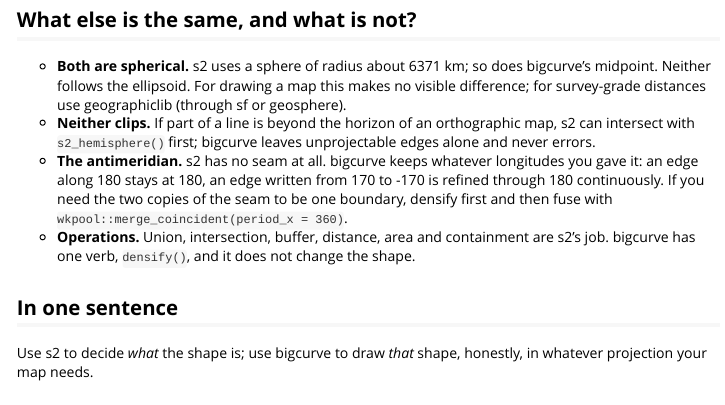
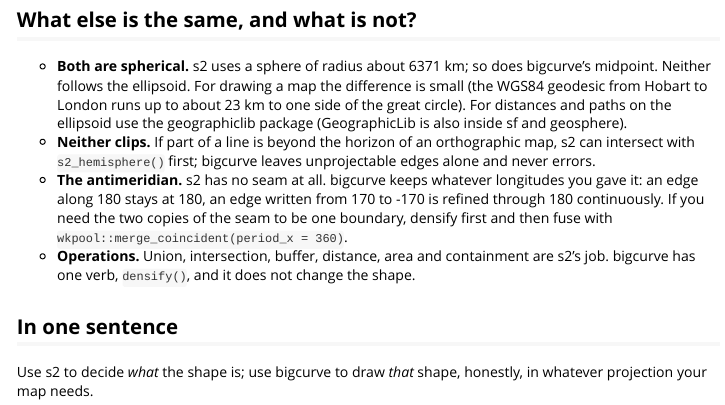
Before and after one commit to hypertidy/bigcurve, an R Markdown document (vignettes/bigcurve-and-s2.Rmd): the page in a window 1100 px wide, from 3510 px down. Rendered offline with R 4.5, knitr and Pandoc, with nearby package versions.

Commit message:
Point to the geographiclib package for ellipsoidal geodesics
Name the CRAN package rather than only sf and geosphere, and replace
'invisible' with a measured figure: the WGS84 geodesic from Hobart to
London runs up to about 23 km to one side of the great circle.

Co-Authored-By: Claude Opus 5.5 (1M context) <noreply@anthropic.com>
Claude-Session: https://claude.ai/code/session_01R9F8K5ghzDkVHd94kgQPB4

```diff
--- a/vignettes/bigcurve-and-s2.Rmd
+++ b/vignettes/bigcurve-and-s2.Rmd
@@ -391,8 +391,10 @@ par(op)
 
 * **Both are spherical.** s2 uses a sphere of radius about 6371 km; so
   does bigcurve's midpoint. Neither follows the ellipsoid. For drawing a
-  map this makes no visible difference; for survey-grade distances use
-  geographiclib (through sf or geosphere).
+  map the difference is small (the WGS84 geodesic from Hobart to
+  London runs up to about 23 km to one side of the great circle). For
+  distances and paths on the ellipsoid use the geographiclib package
+  (GeographicLib is also inside sf and geosphere).
 * **Neither clips.** If part of a line is beyond the horizon of an
   orthographic map, s2 can intersect with `s2_hemisphere()` first;
   bigcurve leaves unprojectable edges alone and never errors.
```
Also changed, not shown: README.Rmd (+4 -1 lines), README.md.
